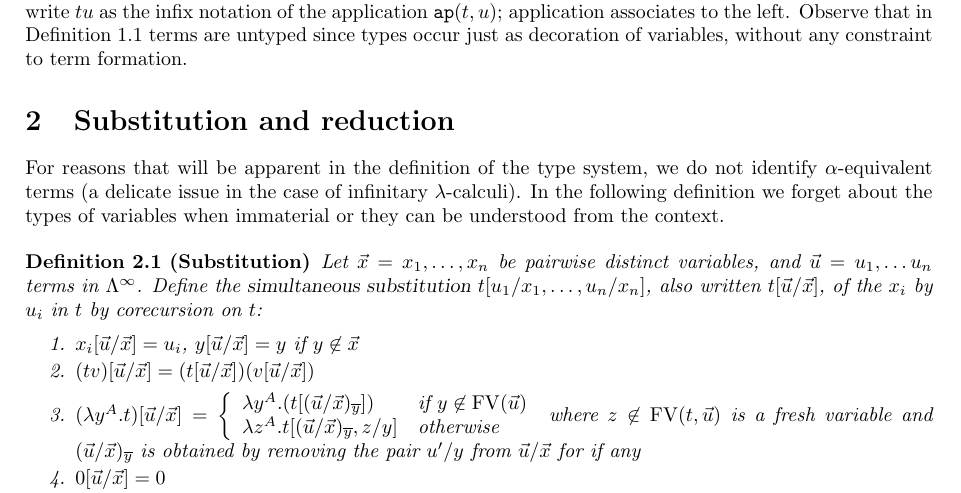
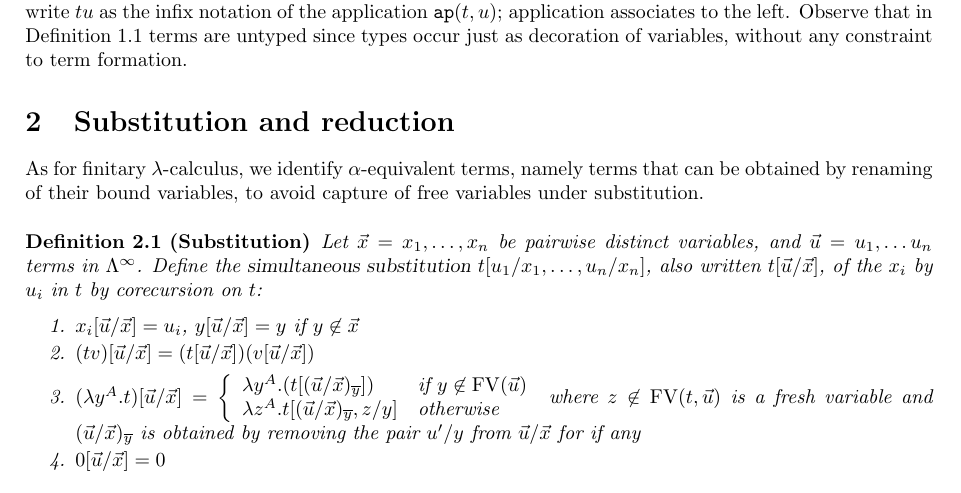
Before and after one commit to stefanoangeloberardi/Berardi-Deliguoro-Kimura-Tatsuta-Cyclic-T-with-lambda, a LaTeX paper (CTL-ArXive-Version/CTL-main.tex, which reads CTL-ArXive-Version/CTL-Reduction.tex): part of page 2 of 2, cut so that both start at the same text. Compiled offline with pdfLaTeX.

Commit message:
Update CTL-Reduction.tex

```diff
--- a/CTL-ArXive-Version/CTL-Reduction.tex
+++ b/CTL-ArXive-Version/CTL-Reduction.tex
@@ -1,7 +1,9 @@
-%!TEX root = CLam-2col-main.tex
+%!TEX root = CTL-main.tex
 \section{Substitution and reduction}\label{sec:reduction}
 
-For reasons that will be apparent in the definition of the type system, we do not identify $\alpha$-equivalent terms (a delicate issue in the case of infinitary $\lambda$-calculi). In the following definition we forget about the types of variables when immaterial or they can be understood from the context.
+As for finitary $\lambda$-calculus, we identify $\alpha$-equivalent terms, namely terms that can be obtained by renaming of their bound variables, to avoid capture of free variables under substitution.
+
+
 
 \medskip
 \begin{definition}[Substitution]\label{def:substitution}
```
